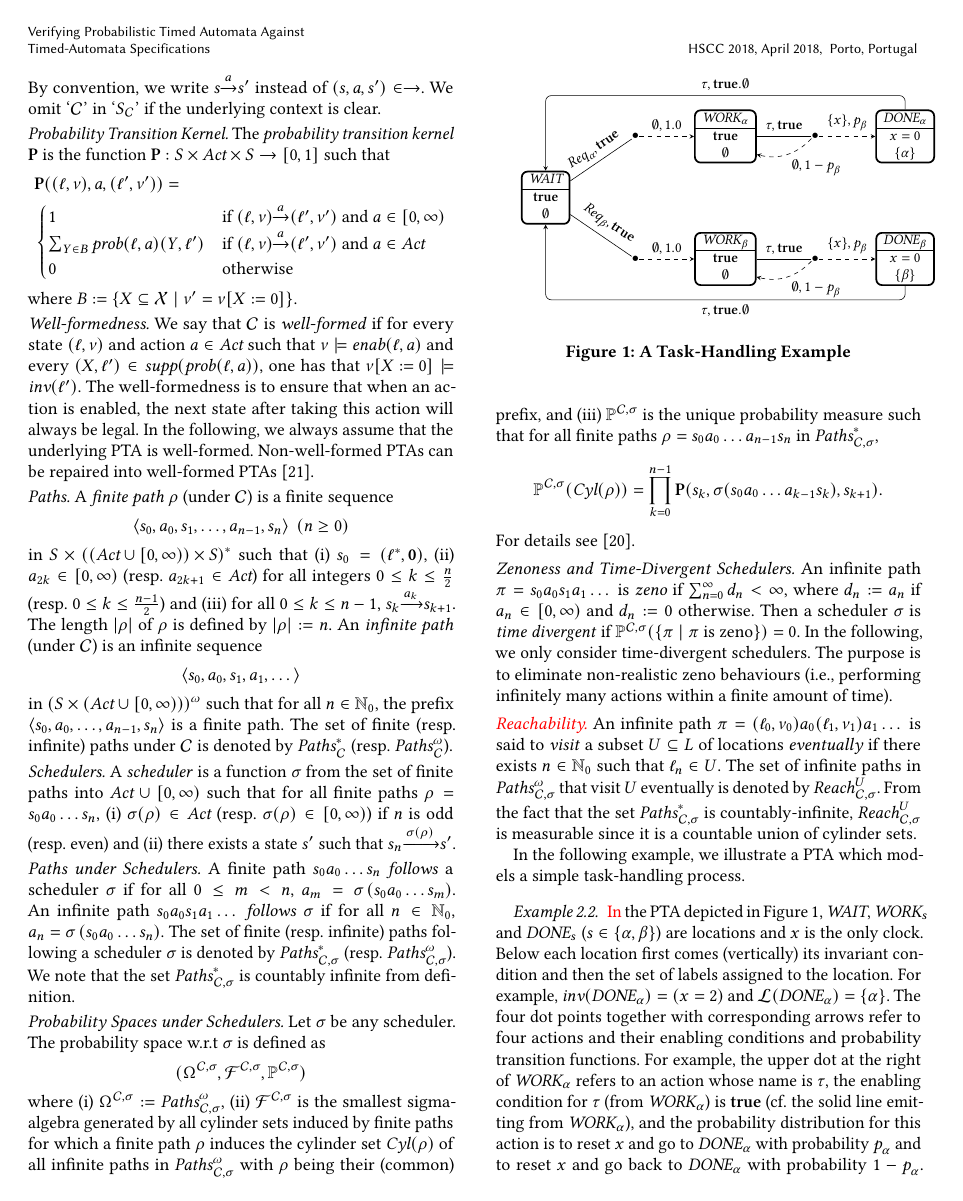
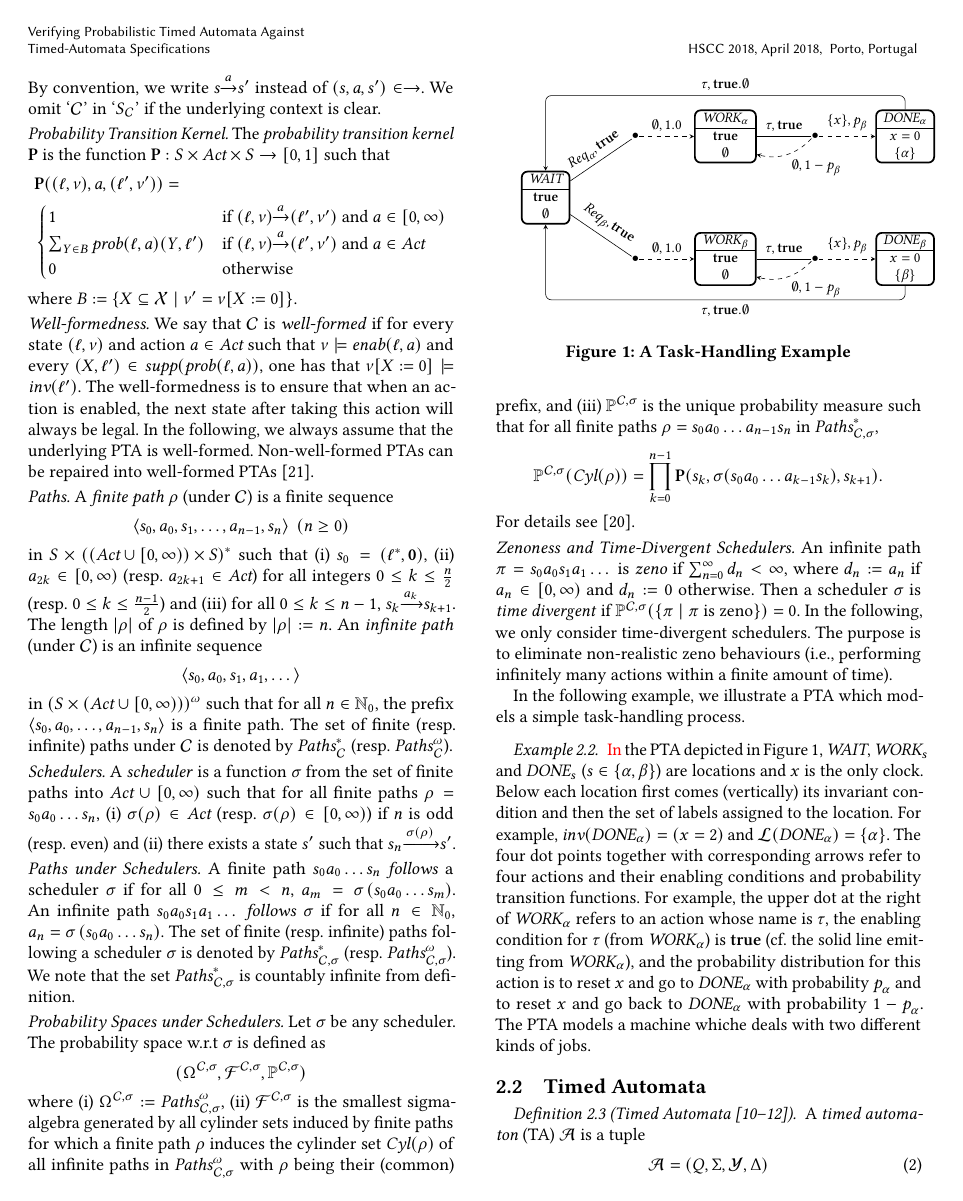
Before and after one commit to liyi-david/epmc-command-ptaxdta, a LaTeX paper (papers/acmart/pta-dta.tex, which reads papers/acmart/preliminaries.tex): page 3 of 13 before the commit and page 3 of 11 after it. Compiled offline with pdfLaTeX.

Commit message:
Hongfei Fu
Signed-off-by: hfu <fuhf@ios.ac.cn>

```diff
--- a/papers/acmart/preliminaries.tex
+++ b/papers/acmart/preliminaries.tex
@@ -159,8 +159,8 @@ Then a scheduler $\sigma$ is \emph{time divergent} if $\probm^{\pta,\sigma}(\{\p
 In the following, we only consider time-divergent schedulers.
 The purpose is to eliminate non-realistic zeno behaviours (i.e., performing infinitely many actions within a finite amount of time).
 
-\smallskip \noindent{\color{red}\em Reachability.} An infinite path $\infpath=(\loc_0,\nu_0)a_0(\loc_1,\nu_1)a_1\dots$ is said to \emph{visit} a subset $U\subseteq\locs$ of locations \emph{eventually} if there exists $n\in\Nset_0$ such that $\loc_n\in U$. The set of infinite paths in $\infpaths{\pta,\sigma}$ that visit $U$ eventually is denoted by $\omgpaths{\pta,\sigma}{U}$.
-From the fact that the set $\fnpaths{\pta,\sigma}$ is countably-infinite, $\omgpaths{\pta,\sigma}{U}$ is measurable since it is a countable union of cylinder sets.
+%\smallskip \noindent{\color{red}\em Reachability.} An infinite path $\infpath=(\loc_0,\nu_0)a_0(\loc_1,\nu_1)a_1\dots$ is said to \emph{visit} a subset $U\subseteq\locs$ of locations \emph{eventually} if there exists $n\in\Nset_0$ such that $\loc_n\in U$. The set of infinite paths in $\infpaths{\pta,\sigma}$ that visit $U$ eventually is denoted by $\omgpaths{\pta,\sigma}{U}$.
+%From the fact that the set $\fnpaths{\pta,\sigma}$ is countably-infinite, $\omgpaths{\pta,\sigma}{U}$ is measurable since it is a countable union of cylinder sets.
 
 \begin{figure}
     \centering
```
Also changed, not shown: papers/acmart/pta-dta.tex (+1 -1 lines), papers/acmart/pta-dta.pdf, 1 other file.
